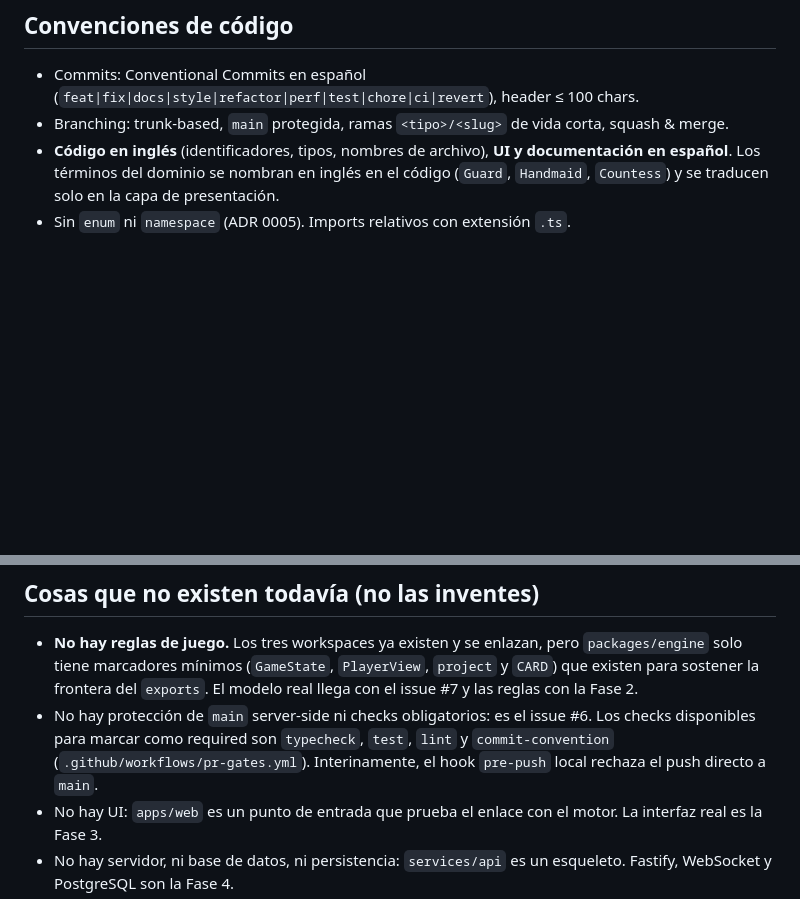
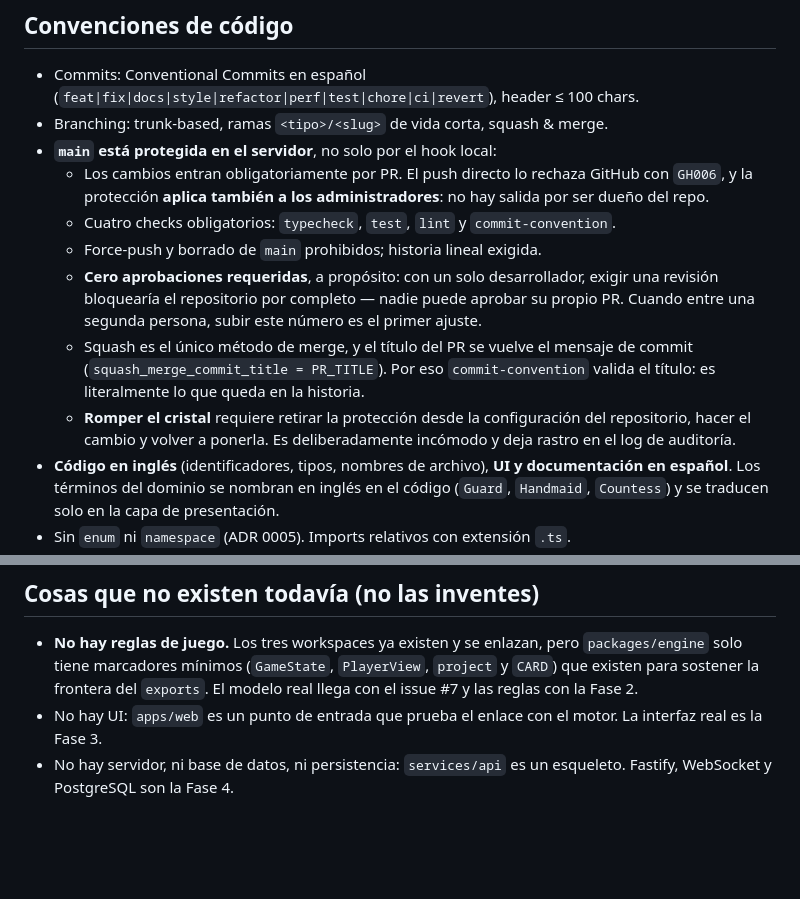
Before and after one commit to ing-fcastellanos/loveletter_onlinegame, a Markdown page: CLAUDE.md, 2 parts joined by grey strips. GitHub-like rendering; blank space fills up the shorter version.

Commit message:
docs: registrar que main ya está protegida en el servidor

```diff
--- a/CLAUDE.md
+++ b/CLAUDE.md
@@ -170,7 +170,14 @@ Decisiones no triviales → `docs/decisions/NNNN-titulo.md` usando [la plantilla
 ## Convenciones de código
 
 - Commits: Conventional Commits en español (`feat|fix|docs|style|refactor|perf|test|chore|ci|revert`), header ≤ 100 chars.
-- Branching: trunk-based, `main` protegida, ramas `<tipo>/<slug>` de vida corta, squash & merge.
+- Branching: trunk-based, ramas `<tipo>/<slug>` de vida corta, squash & merge.
+- **`main` está protegida en el servidor**, no solo por el hook local:
+  - Los cambios entran obligatoriamente por PR. El push directo lo rechaza GitHub con `GH006`, y la protección **aplica también a los administradores**: no hay salida por ser dueño del repo.
+  - Cuatro checks obligatorios: `typecheck`, `test`, `lint` y `commit-convention`.
+  - Force-push y borrado de `main` prohibidos; historia lineal exigida.
+  - **Cero aprobaciones requeridas**, a propósito: con un solo desarrollador, exigir una revisión bloquearía el repositorio por completo — nadie puede aprobar su propio PR. Cuando entre una segunda persona, subir este número es el primer ajuste.
+  - Squash es el único método de merge, y el título del PR se vuelve el mensaje de commit (`squash_merge_commit_title = PR_TITLE`). Por eso `commit-convention` valida el título: es literalmente lo que queda en la historia.
+  - **Romper el cristal** requiere retirar la protección desde la configuración del repositorio, hacer el cambio y volver a ponerla. Es deliberadamente incómodo y deja rastro en el log de auditoría.
 - **Código en inglés** (identificadores, tipos, nombres de archivo), **UI y documentación en español**. Los términos del dominio se nombran en inglés en el código (`Guard`, `Handmaid`, `Countess`) y se traducen solo en la capa de presentación.
 - Sin `enum` ni `namespace` (ADR 0005). Imports relativos con extensión `.ts`.
 - Toda regla de juego nueva o modificada lleva su prueba unitaria en el mismo cambio.
@@ -186,7 +193,6 @@ Decisiones no triviales → `docs/decisions/NNNN-titulo.md` usando [la plantilla
 ## Cosas que **no** existen todavía (no las inventes)
 
 - **No hay reglas de juego.** Los tres workspaces ya existen y se enlazan, pero `packages/engine` solo tiene marcadores mínimos (`GameState`, `PlayerView`, `project` y `CARD`) que existen para sostener la frontera del `exports`. El modelo real llega con el issue #7 y las reglas con la Fase 2.
-- No hay protección de `main` server-side ni checks obligatorios: es el issue #6. Los checks disponibles para marcar como required son `typecheck`, `test`, `lint` y `commit-convention` (`.github/workflows/pr-gates.yml`). Interinamente, el hook `pre-push` local rechaza el push directo a `main`.
 - No hay UI: `apps/web` es un punto de entrada que prueba el enlace con el motor. La interfaz real es la Fase 3.
 - No hay servidor, ni base de datos, ni persistencia: `services/api` es un esqueleto. Fastify, WebSocket y PostgreSQL son la Fase 4.
 - No hay bots, ranking, chat, cuentas ni arte propio — ver "Fuera de alcance" en [ROADMAP.md](ROADMAP.md).
```
